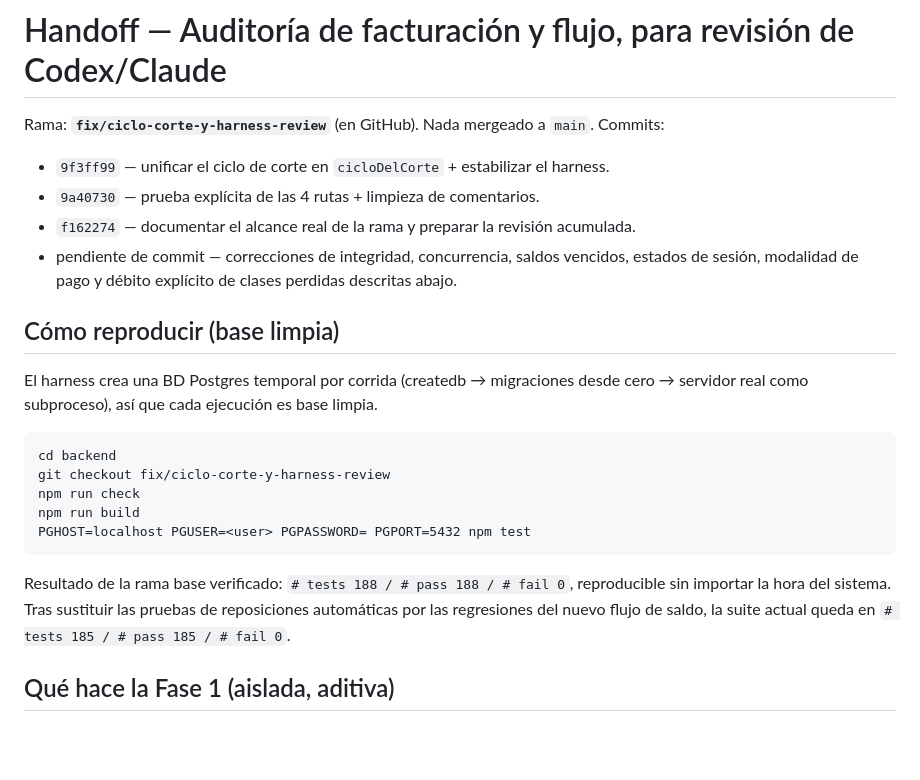
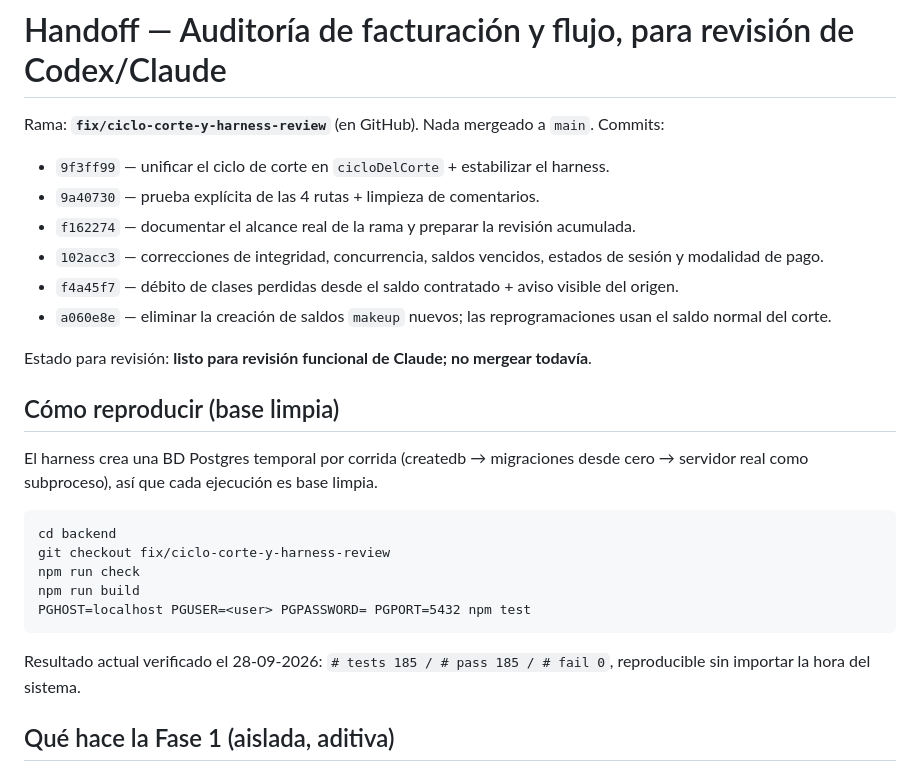
Before and after one commit to Joeltcm/eleen-lifestyle, a Markdown page: docs/auditoria-fase1-handoff.md, the part around one of its changes. Rendered like a GitHub page; blank space fills up the shorter version.

````diff
--- a/docs/auditoria-fase1-handoff.md
+++ b/docs/auditoria-fase1-handoff.md
@@ -5,7 +5,11 @@ Commits:
 - `9f3ff99` — unificar el ciclo de corte en `cicloDelCorte` + estabilizar el harness.
 - `9a40730` — prueba explícita de las 4 rutas + limpieza de comentarios.
 - `f162274` — documentar el alcance real de la rama y preparar la revisión acumulada.
-- pendiente de commit — correcciones de integridad, concurrencia, saldos vencidos, estados de sesión, modalidad de pago y débito explícito de clases perdidas descritas abajo.
+- `102acc3` — correcciones de integridad, concurrencia, saldos vencidos, estados de sesión y modalidad de pago.
+- `f4a45f7` — débito de clases perdidas desde el saldo contratado + aviso visible del origen.
+- `a060e8e` — eliminar la creación de saldos `makeup` nuevos; las reprogramaciones usan el saldo normal del corte.
+
+Estado para revisión: **listo para revisión funcional de Claude; no mergear todavía**.
 
 ## Cómo reproducir (base limpia)
 El harness crea una BD Postgres temporal por corrida (createdb → migraciones desde cero → servidor real como subproceso), así que cada ejecución es base limpia.
@@ -17,7 +21,7 @@ npm run check
 npm run build
 PGHOST=localhost PGUSER=<user> PGPASSWORD= PGPORT=5432 npm test
 ```
-Resultado de la rama base verificado: `# tests 188 / # pass 188 / # fail 0`, reproducible sin importar la hora del sistema. Tras sustituir las pruebas de reposiciones automáticas por las regresiones del nuevo flujo de saldo, la suite actual queda en `# tests 185 / # pass 185 / # fail 0`.
+Resultado actual verificado el 28-09-2026: `# tests 185 / # pass 185 / # fail 0`, reproducible sin importar la hora del sistema.
 
 ## Qué hace la Fase 1 (aislada, aditiva)
 
````
Also changed, not shown: other parts of docs/auditoria-fase1-handoff.md (+35 -0 lines).
